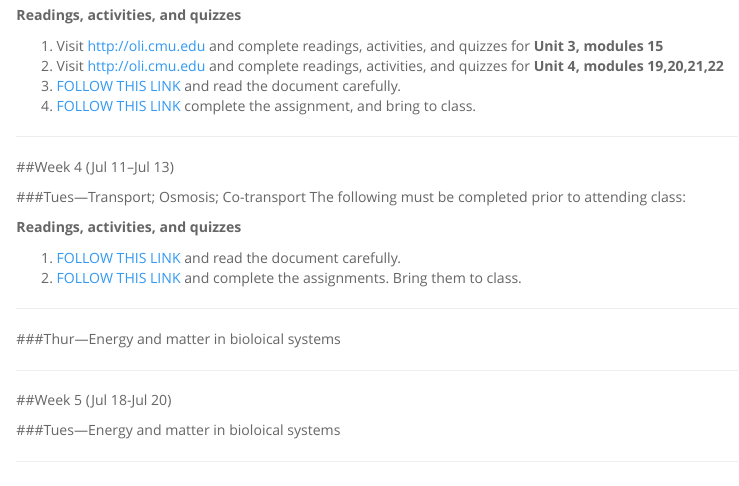
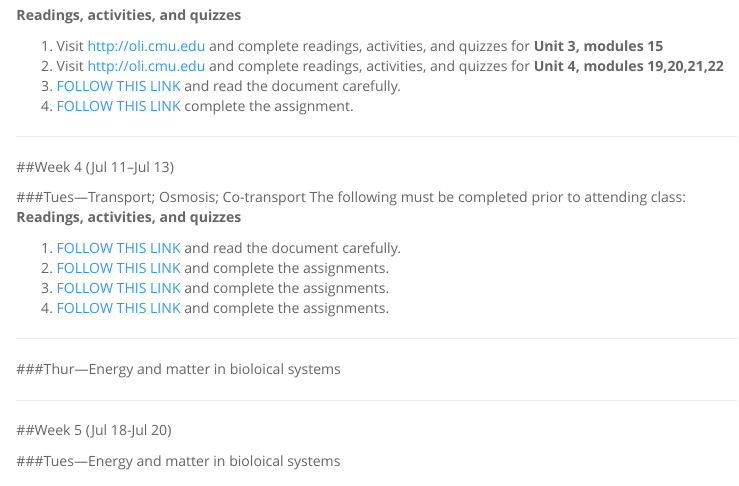
Before and after one commit to markclements/markclements.github.io, an R Markdown document (bio101/index.Rmd): the page in a window 1100 px wide, from 1350 px down. Rendered offline with R 4.5, knitr and Pandoc, with nearby package versions.

Commit message:
updated more assignments to GoFormative

```diff
--- a/bio101/index.Rmd
+++ b/bio101/index.Rmd
@@ -91,7 +91,7 @@ The following must be completed prior to attending class:
 1. Visit [http://oli.cmu.edu](https://oli.cmu.edu/jcourse/webui/welcome.do) and complete readings, activities, and quizzes for **Unit 3, modules 15**
 2. Visit [http://oli.cmu.edu](https://oli.cmu.edu/jcourse/webui/welcome.do) and complete readings, activities, and quizzes for **Unit 4, modules 19,20,21,22**
 3. [FOLLOW THIS LINK](https://docs.google.com/document/d/1YxderUcsrFO75yhR6czT1bTjLHghLjSzsFJaetfzk_E/edit?usp=sharing) and read the document carefully.
-4. [FOLLOW THIS LINK](https://docs.google.com/document/d/19LHbOVYiQ4JgjeQhVQRHzM2pKXmsJCjJV-pCwTpBVm0/edit?usp=sharing) complete the assignment, and bring to class.
+4. [FOLLOW THIS LINK](http://goformative.com/student/#/assignments/XHQP763) complete the assignment.
 
 
 ----
@@ -100,11 +100,12 @@ The following must be completed prior to attending class:
 
 ###Tues---Transport; Osmosis; Co-transport
 The following must be completed prior to attending class:
-
 **Readings, activities, and quizzes**
 
 1. [FOLLOW THIS LINK](https://docs.google.com/document/d/14s4s1nZmKGqErBqXn2Eaz2AZPli37kH45uYLd7adUns/edit?usp=sharing) and read the document carefully.
-2. [FOLLOW THIS LINK](https://docs.google.com/document/d/1F49i8cHp6SEduuF0LOCaRJ0dv6RwrHNEUbamXyzprdI/edit?usp=sharing) and complete the assignments. Bring them to class.
+2. [FOLLOW THIS LINK](http://goformative.com/student/#/assignments/RCNH973) and complete the assignments.
+3. [FOLLOW THIS LINK](http://goformative.com/student/#/assignments/XJHX247) and complete the assignments.
+4. [FOLLOW THIS LINK](http://goformative.com/student/#/assignments/NRPD422) and complete the assignments.
 
 ----
 
```
Also changed, not shown: bio101/index.html.
